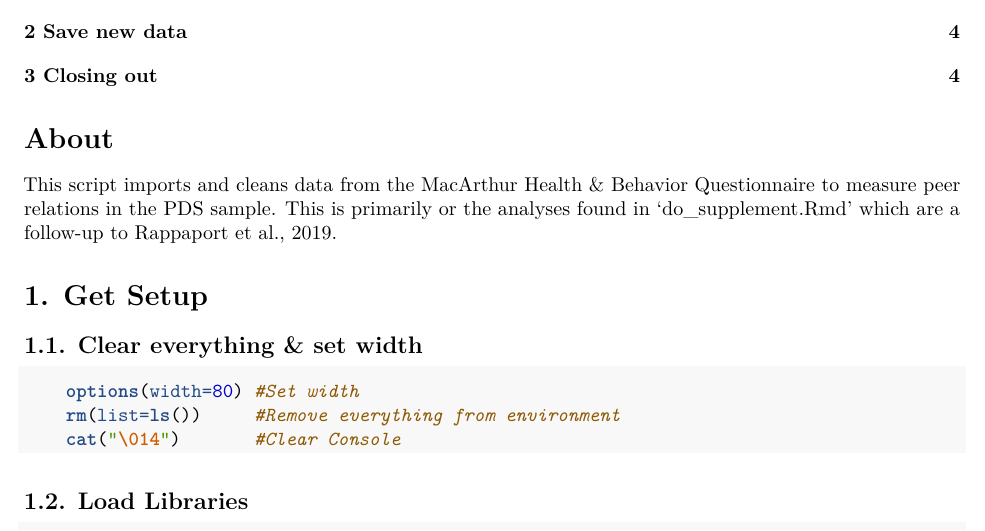
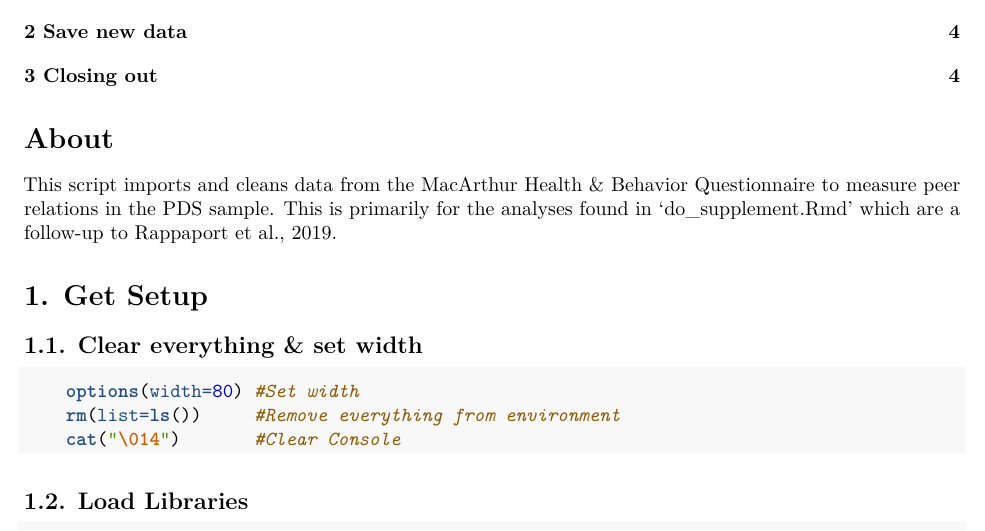
Before and after one commit to brappaport/DISS, an R Markdown document (management/data04_hbq.Rmd): part of page 1 of 4, cut so that both start at the same text. Rendered offline with R 4.5, knitr and Pandoc, then LaTeX, with nearby package versions; some code elsewhere in the file could not run offline.

Commit message:
minor change

```diff
--- a/management/data04_hbq.Rmd
+++ b/management/data04_hbq.Rmd
@@ -13,7 +13,7 @@ toc: yes
 ---
 
 # About
-This script imports and cleans data from the MacArthur Health & Behavior Questionnaire to measure peer relations in the PDS sample. This is primarily or the analyses found in 'do_supplement.Rmd' which are a follow-up to Rappaport et al., 2019.
+This script imports and cleans data from the MacArthur Health & Behavior Questionnaire to measure peer relations in the PDS sample. This is primarily for the analyses found in 'do_supplement.Rmd' which are a follow-up to Rappaport et al., 2019.
 
 # 1. Get Setup
 ## 1.1. Clear everything & set width
```
